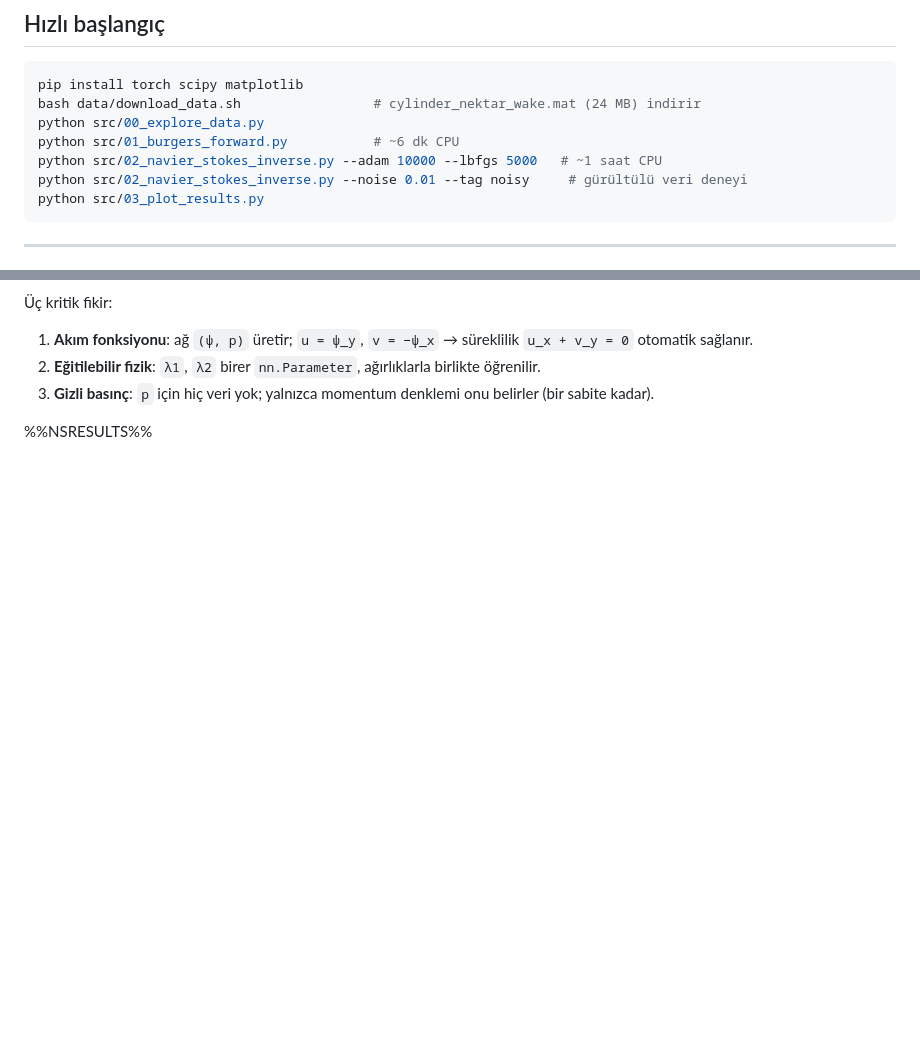
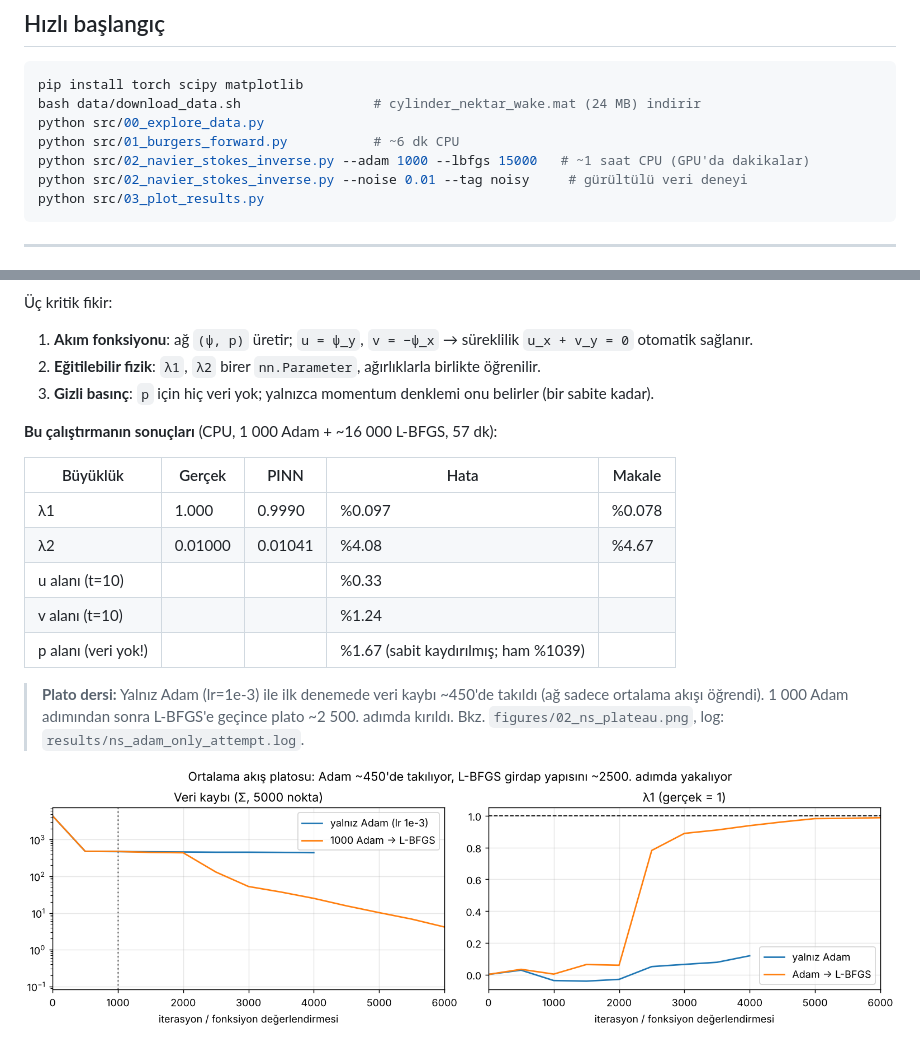
Before and after one commit to mikbalarikan/Kolay-pinn, a Markdown page: README.md, 2 parts joined by grey strips. GitHub-like rendering; pictures changed too: figures/02_ns_plateau.png (added); blank space fills up the shorter version.

````diff
--- a/README.md
+++ b/README.md
@@ -31,7 +31,7 @@ pip install torch scipy matplotlib
 bash data/download_data.sh                 # cylinder_nektar_wake.mat (24 MB) indirir
 python src/00_explore_data.py
 python src/01_burgers_forward.py           # ~6 dk CPU
-python src/02_navier_stokes_inverse.py --adam 10000 --lbfgs 5000   # ~1 saat CPU
+python src/02_navier_stokes_inverse.py --adam 1000 --lbfgs 15000   # ~1 saat CPU (GPU'da dakikalar)
 python src/02_navier_stokes_inverse.py --noise 0.01 --tag noisy     # gürültülü veri deneyi
 python src/03_plot_results.py
 ```
@@ -92,7 +92,21 @@ v_t + λ1(u v_x + v v_y) = −p_y + λ2(v_xx + v_yy)      gerçek: λ1 = 1, λ2
 2. **Eğitilebilir fizik**: `λ1`, `λ2` birer `nn.Parameter`, ağırlıklarla birlikte öğrenilir.
 3. **Gizli basınç**: `p` için hiç veri yok; yalnızca momentum denklemi onu belirler (bir sabite kadar).
 
-%%NSRESULTS%%
+**Bu çalıştırmanın sonuçları** (CPU, 1 000 Adam + ~16 000 L-BFGS, 57 dk):
+
+| Büyüklük | Gerçek | PINN | Hata | Makale |
+|---|---|---|---|---|
+| λ1 | 1.000 | 0.9990 | %0.097 | %0.078 |
+| λ2 | 0.01000 | 0.01041 | %4.08 | %4.67 |
+| u alanı (t=10) | | | %0.33 | |
+| v alanı (t=10) | | | %1.24 | |
+| p alanı (veri yok!) | | | %1.67 (sabit kaydırılmış; ham %1039) | |
+
+> **Plato dersi:** Yalnız Adam (lr=1e-3) ile ilk denemede veri kaybı ~450'de takıldı (ağ sadece ortalama akışı öğrendi).
+> 1 000 Adam adımından sonra L-BFGS'e geçince plato ~2 500. adımda kırıldı. Bkz. `figures/02_ns_plateau.png`,
+> log: `results/ns_adam_only_attempt.log`.
+
+![Plato](figures/02_ns_plateau.png)
 
 ![λ yakınsaması](figures/02_ns_lambdas_clean.png)
 ![Alanlar](figures/02_ns_fields_clean.png)
````
Also changed, not shown: figures/02_ns_fields_clean.png (added), figures/02_ns_lambdas_clean.png (added), 5 other files.
